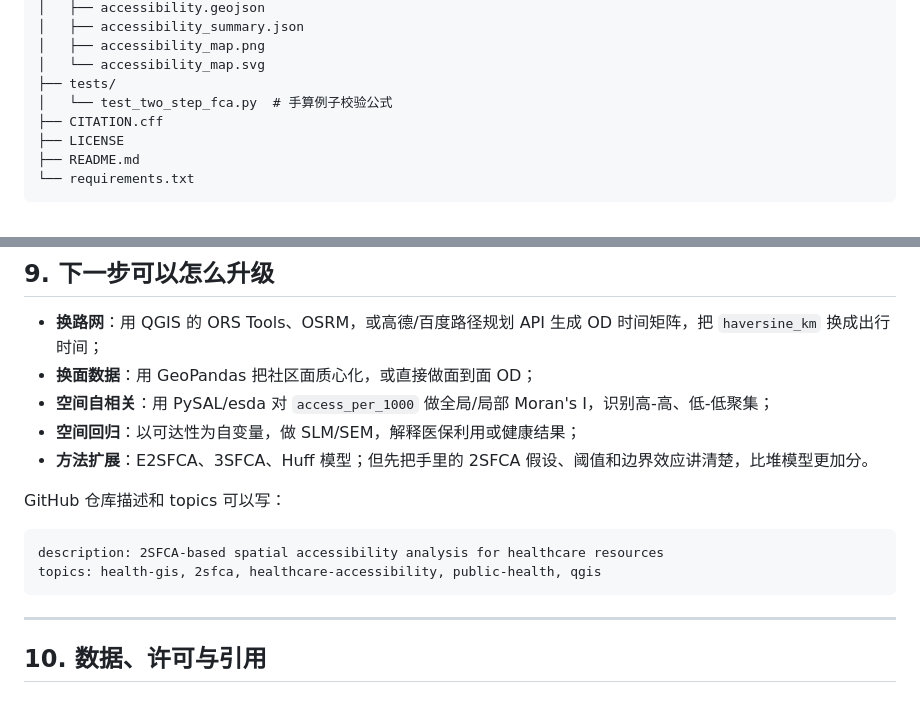
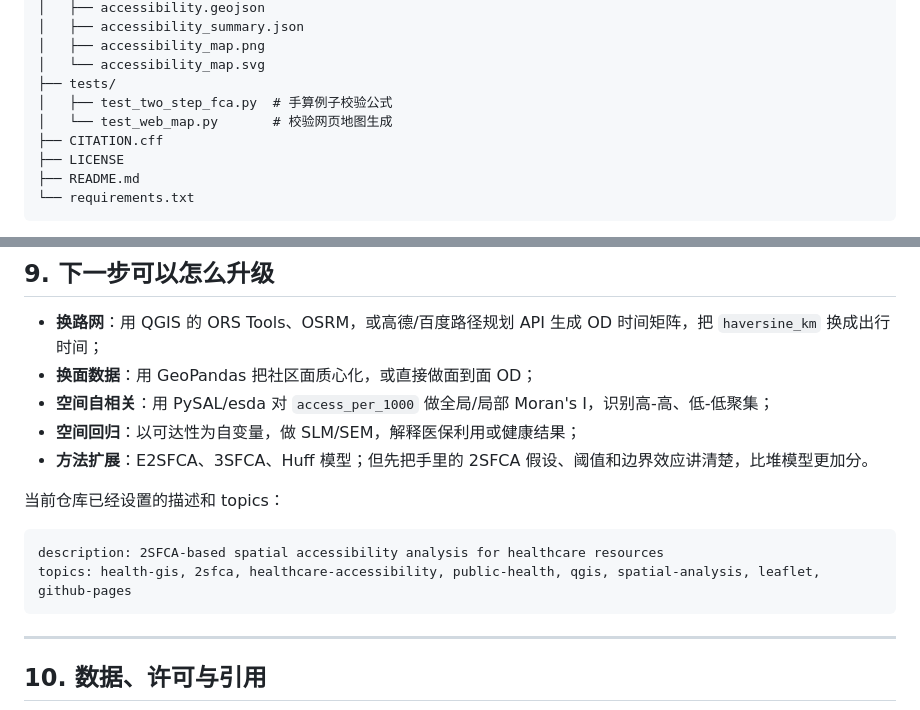
Before and after one commit to barohency-cyber/health-spatial-analysis, a Markdown page: README.md, 2 parts joined by grey strips. GitHub-like rendering.

Commit message:
docs: update project tree and topics

````diff
--- a/README.md
+++ b/README.md
@@ -314,7 +314,8 @@ P90/P10 约为 7.6。高值区集中在市中心，低值区和 0 值区主要
 │   ├── accessibility_map.png
 │   └── accessibility_map.svg
 ├── tests/
-│   └── test_two_step_fca.py  # 手算例子校验公式
+│   ├── test_two_step_fca.py  # 手算例子校验公式
+│   └── test_web_map.py       # 校验网页地图生成
 ├── CITATION.cff
 ├── LICENSE
 ├── README.md
@@ -338,11 +339,11 @@ python code/two_step_fca.py
 - **空间回归**：以可达性为自变量，做 SLM/SEM，解释医保利用或健康结果；
 - **方法扩展**：E2SFCA、3SFCA、Huff 模型；但先把手里的 2SFCA 假设、阈值和边界效应讲清楚，比堆模型更加分。
 
-GitHub 仓库描述和 topics 可以写：
+当前仓库已经设置的描述和 topics：
 
 ```text
 description: 2SFCA-based spatial accessibility analysis for healthcare resources
-topics: health-gis, 2sfca, healthcare-accessibility, public-health, qgis
+topics: health-gis, 2sfca, healthcare-accessibility, public-health, qgis, spatial-analysis, leaflet, github-pages
 ```
 
 ---
````
